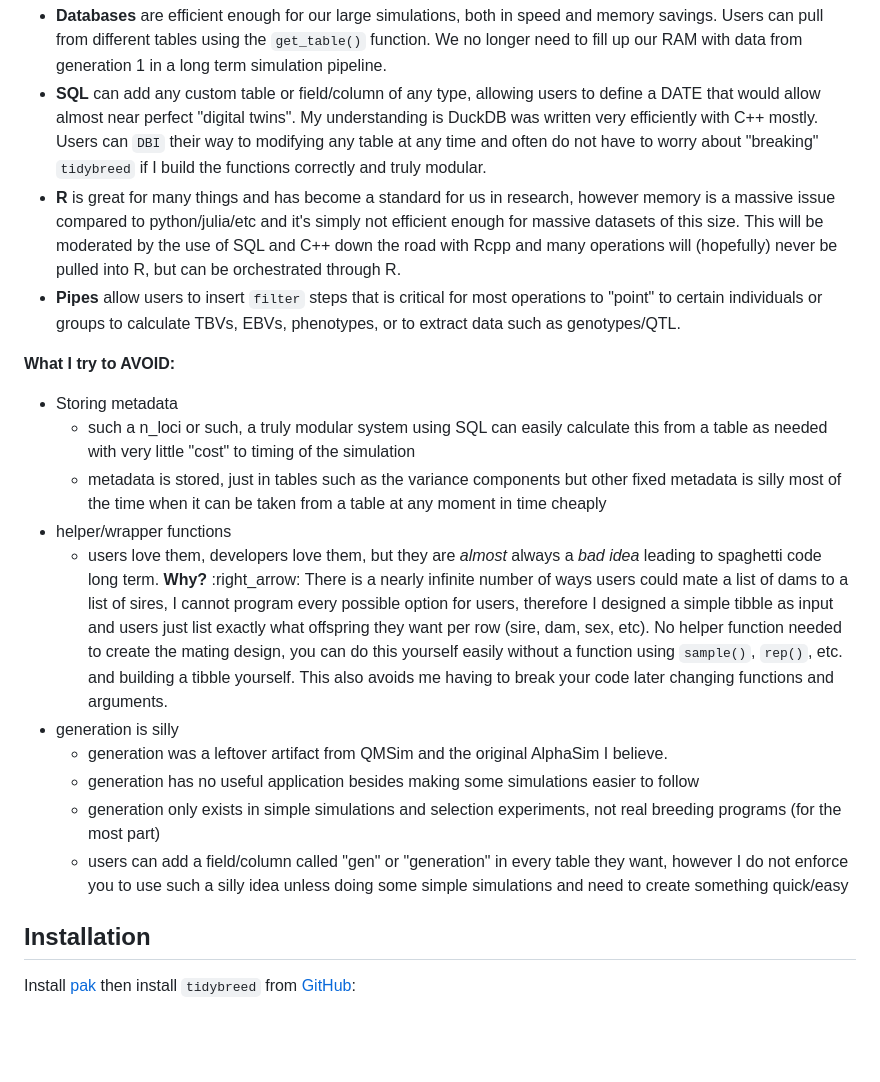
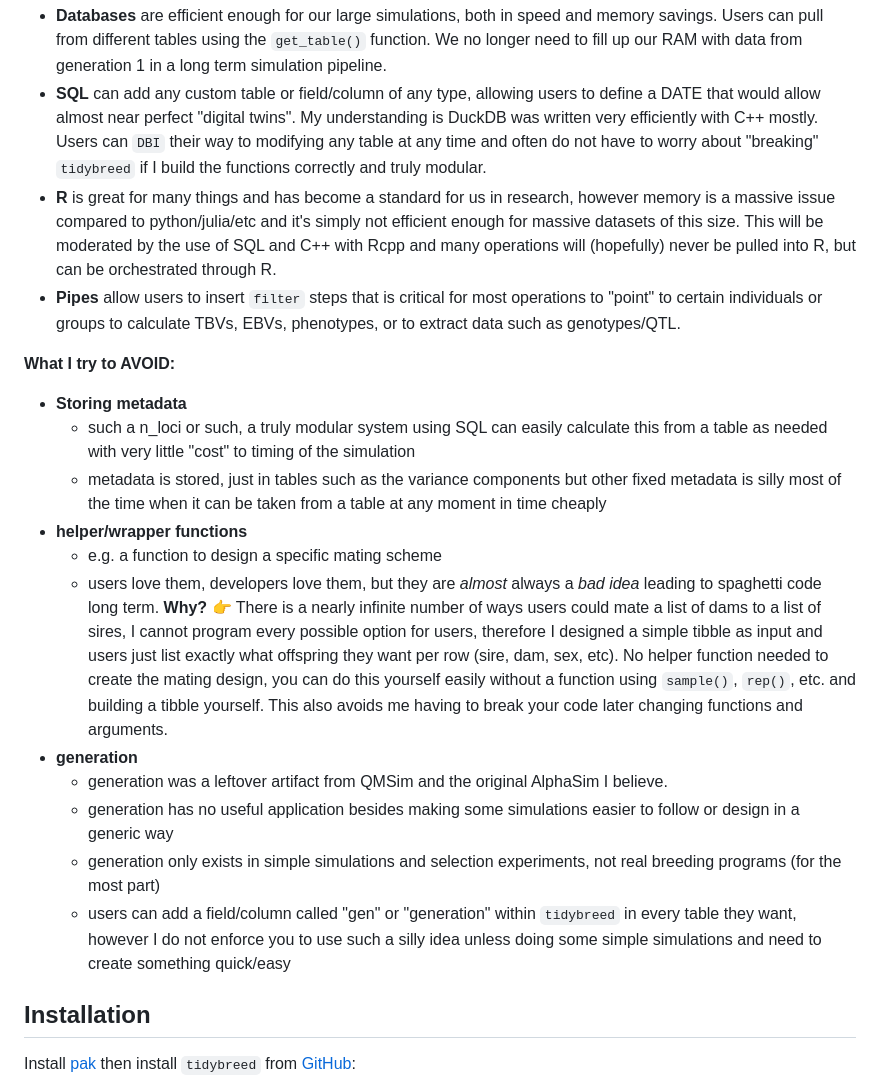
Before and after one commit to austin-putz/tidybreed, a Markdown page: README.md, the part around the change. Rendered like a GitHub page; blank space fills up the shorter version.

Commit message:
updated README with some minor fixes

```diff
--- a/README.md
+++ b/README.md
@@ -58,21 +58,22 @@ the copyright notice is retained.
 
 - **Databases** are efficient enough for our large simulations, both in speed and memory savings. Users can pull from different tables using the `get_table()` function. We no  longer need to fill up our RAM with data from generation 1 in a long term simulation pipeline.
 - **SQL** can add any custom table or field/column of any type, allowing users to define a DATE that would allow almost near perfect "digital twins". My understanding is DuckDB was written very efficiently with C++ mostly. Users can `DBI` their way to modifying any table at any time and often do not have to worry about "breaking" `tidybreed` if I build the functions correctly and truly modular.
-- **R** is great for many things and has become a standard for us in research, however memory is a massive issue compared to python/julia/etc and it's simply not efficient enough for massive datasets of this size. This will be moderated by the use of SQL and C++ down the road with Rcpp and many operations will (hopefully) never be pulled into R, but can be orchestrated through R.
+- **R** is great for many things and has become a standard for us in research, however memory is a massive issue compared to python/julia/etc and it's simply not efficient enough for massive datasets of this size. This will be moderated by the use of SQL and C++ with Rcpp and many operations will (hopefully) never be pulled into R, but can be orchestrated through R.
 - **Pipes** allow users to insert `filter` steps that is critical for most operations to "point" to certain individuals or groups to calculate TBVs, EBVs, phenotypes, or to extract data such as genotypes/QTL.
 
 **What I try to AVOID:**
 
-- Storing metadata
+- **Storing metadata**
   - such a n_loci or such, a truly modular system using SQL can easily calculate this from a table as needed with very little "cost" to timing of the simulation
   - metadata is stored, just in tables such as the variance components but other fixed metadata is silly most of the time when it can be taken from a table at any moment in time cheaply
-- helper/wrapper functions
-  - users love them, developers love them, but they are *almost* always a *bad idea* leading to spaghetti code long term. **Why?** :right_arrow: There is a nearly infinite number of ways users could mate a list of dams to a list of sires, I cannot program every possible option for users, therefore I designed a simple tibble as input and users just list exactly what offspring they want per row (sire, dam, sex, etc). No helper function needed to create the mating design, you can do this yourself easily without a function using `sample()`, `rep()`, etc. and building a tibble yourself. This also avoids me having to break your code later changing functions and arguments.
-- generation is silly
+- **helper/wrapper functions**
+  - e.g. a function to design a specific mating scheme
+  - users love them, developers love them, but they are *almost* always a *bad idea* leading to spaghetti code long term. **Why?** :point_right: There is a nearly infinite number of ways users could mate a list of dams to a list of sires, I cannot program every possible option for users, therefore I designed a simple tibble as input and users just list exactly what offspring they want per row (sire, dam, sex, etc). No helper function needed to create the mating design, you can do this yourself easily without a function using `sample()`, `rep()`, etc. and building a tibble yourself. This also avoids me having to break your code later changing functions and arguments.
+- **generation**
   - generation was a leftover artifact from QMSim and the original AlphaSim I believe.
-  - generation has no useful application besides making some simulations easier to follow
+  - generation has no useful application besides making some simulations easier to follow or design in a generic way
   - generation only exists in simple simulations and selection experiments, not real breeding programs (for the most part)
-  - users can add a field/column called "gen" or "generation" in every table they want, however I do not enforce you to use such a silly idea unless doing some simple simulations and need to create something quick/easy
+  - users can add a field/column called "gen" or "generation" within `tidybreed` in every table they want, however I do not enforce you to use such a silly idea unless doing some simple simulations and need to create something quick/easy
 
 ## Installation
 
```
